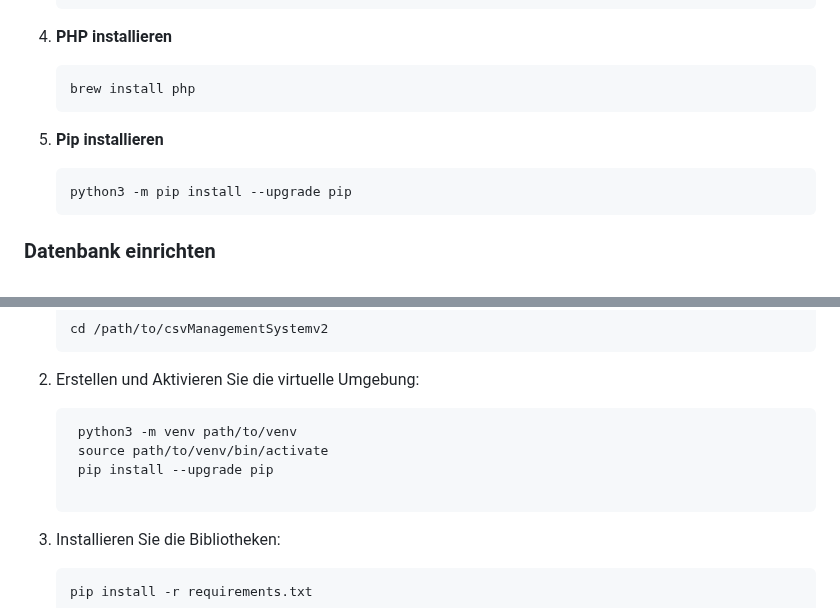
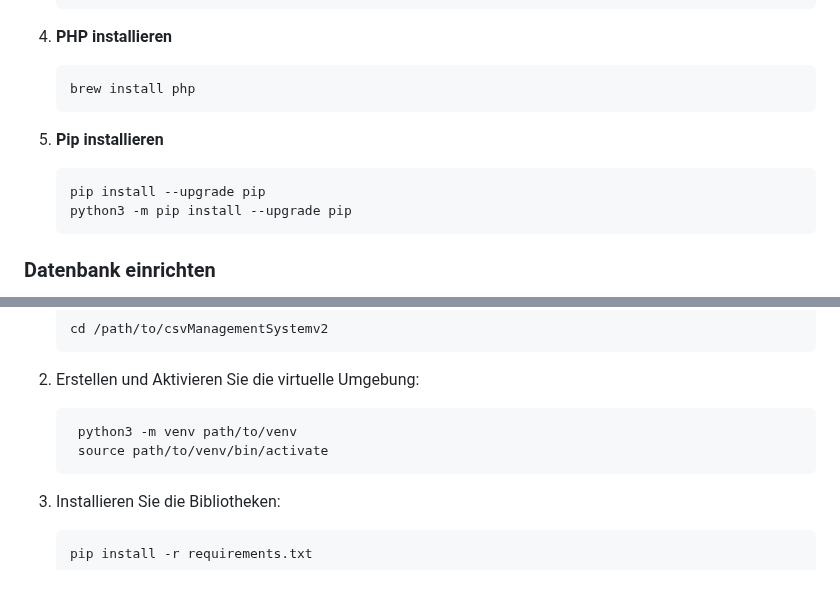
Before and after one commit to p4nda7/csvManagementSystem, a Markdown page: README.md, 2 parts joined by grey strips. Drawn GitHub-style; blank space fills up the shorter version.

````diff
--- a/README.md
+++ b/README.md
@@ -40,6 +40,7 @@ Führen Sie folgende Schritte im Terminal aus, um alle notwendigen Softwarekompo
    ```
 5. **Pip installieren**
    ```bash
+   pip install --upgrade pip
    python3 -m pip install --upgrade pip
    ```
 
@@ -95,8 +96,6 @@ Führen Sie folgende Schritte im Terminal aus
    ```bash
     python3 -m venv path/to/venv
     source path/to/venv/bin/activate
-    pip install --upgrade pip
-
    ```
 3. Installieren Sie die Bibliotheken:
    ```bash
````
